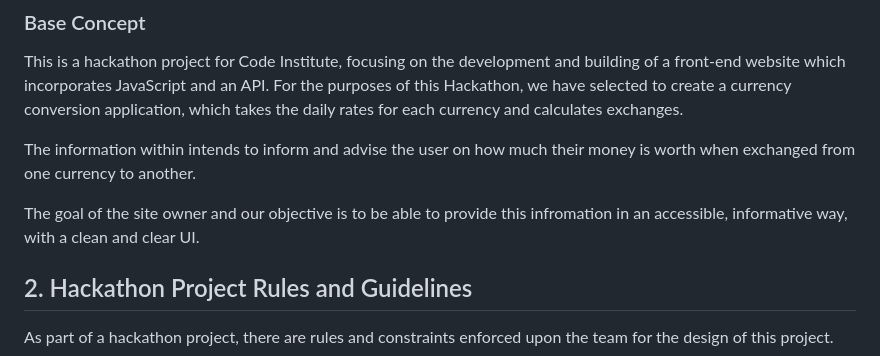
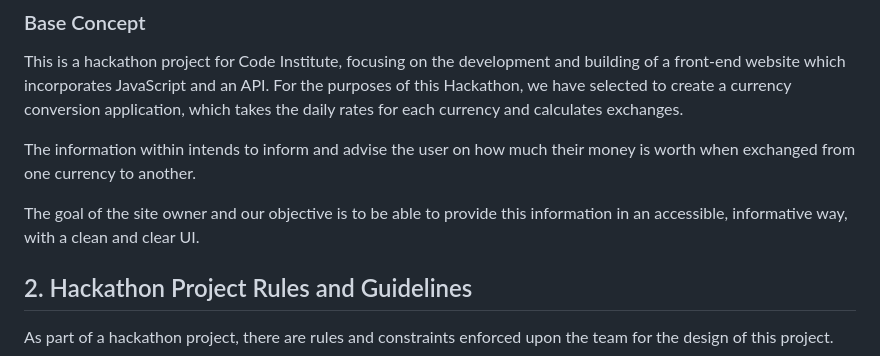
Before and after one commit to LO-CI24/Hackathon-2, a Markdown page: README.md, the part around the change. Drawn GitHub-style.

Commit message:
Update README.md
typo fix

```diff
--- a/README.md
+++ b/README.md
@@ -23,7 +23,7 @@ This is a hackathon project for Code Institute, focusing on the development and
 
 The information within intends to inform and advise the user on how much their money is worth when exchanged from one currency to another.
 
-The goal of the site owner and our objective is to be able to provide this infromation in an accessible, informative way, with a clean and clear UI.
+The goal of the site owner and our objective is to be able to provide this information in an accessible, informative way, with a clean and clear UI.
 
 ## 2. Hackathon Project Rules and Guidelines
 
```
